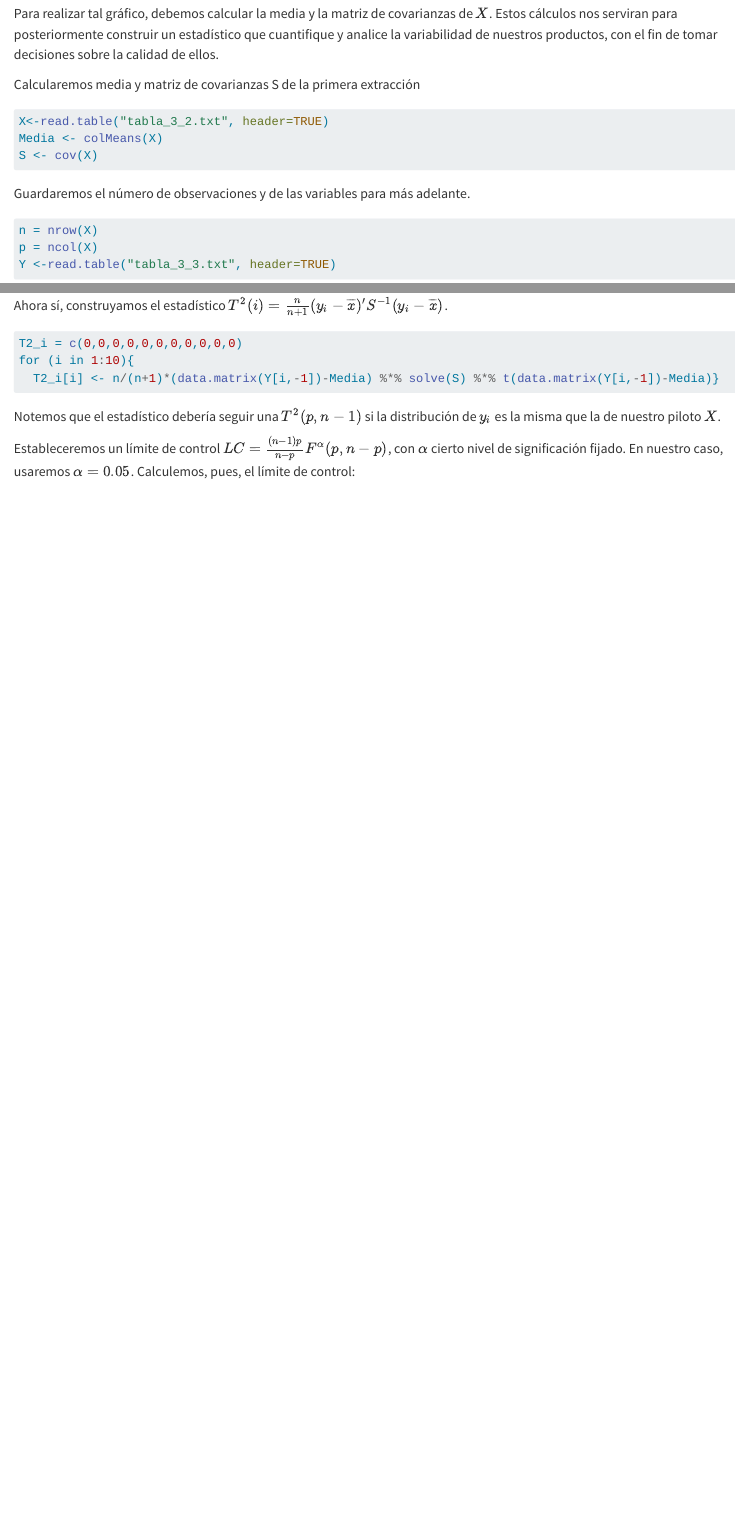
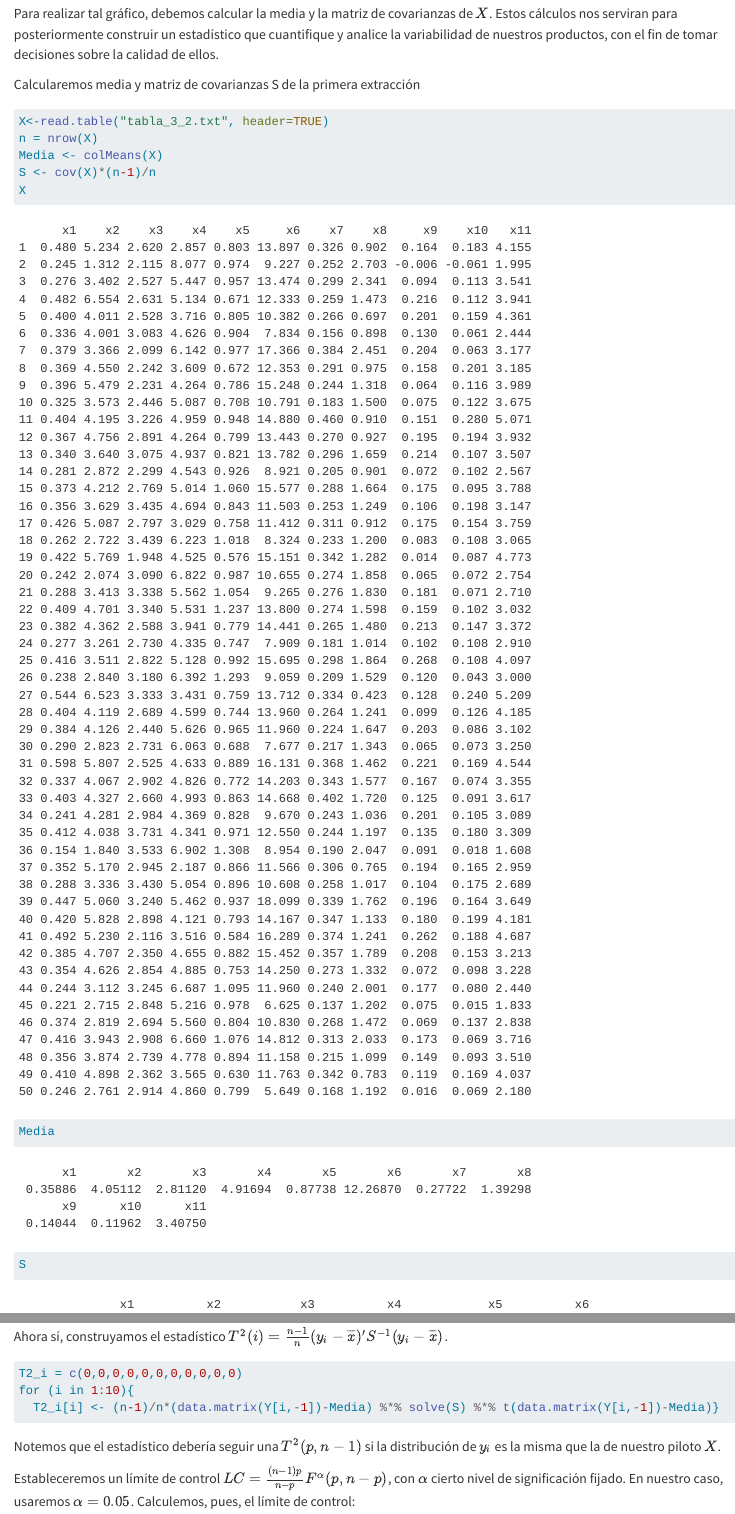
Before and after one commit to AlbaLinares/ejercicio-7, a Quarto document (ejrecicio7_ (1).qmd): the page in a window 1100 px wide, from 460 px down, and a second part further down, joined at a grey line. Rendered offline with R 4.5, knitr and Pandoc in place of Quarto, with nearby package versions.

Commit message:
Add files via upload

````diff
--- a/ejrecicio7_ (1).qmd
+++ b/ejrecicio7_ (1).qmd
@@ -21,12 +21,16 @@ Calcularemos media y matriz de covarianzas S de la primera extracción
 
 ```{r}
 X<-read.table("tabla_3_2.txt", header=TRUE)
+n = nrow(X)
 Media <- colMeans(X)
-S <- cov(X)
+S <- cov(X)*(n-1)/n
+X
+Media
+S
 ```
+
 Guardaremos el número de observaciones y de las variables para más adelante.
 
 ```{r}
-n = nrow(X)
 p = ncol(X)
 Y <-read.table("tabla_3_3.txt", header=TRUE)
@@ -37,12 +41,12 @@ La distribución de Hotelling es una extensión de la distribución t de Student
 
 Por la primera propiedad de la distribución de Hotelling tenemos que si $X \sim N_p(\overline{X}, \Sigma)$ independiente de $nS=\sum_{i=1}^{n}(X_i-\overline{X})(X_i-\overline{X})'$ que es $W_p(\Sigma, n-1)$ entonces $T^2(i) = (n-1)(y_i-\overline{X})'\frac{S^{-1}}{n}(y_i-\overline{X}) \sim T^2(p,n-1)$.
 
-Ahora sí, construyamos el estadístico $T^2(i) = \frac{n}{n+1}(y_i-\overline{x})'S^{-1}(y_i-\overline{x})$.
+Ahora sí, construyamos el estadístico $T^2(i) = \frac{n-1}{n}(y_i-\overline{x})'S^{-1}(y_i-\overline{x})$.
 
 ```{r}
 T2_i = c(0,0,0,0,0,0,0,0,0,0,0)
 for (i in 1:10){
-  T2_i[i] <- n/(n+1)*(data.matrix(Y[i,-1])-Media) %*% solve(S) %*% t(data.matrix(Y[i,-1])-Media)}
+  T2_i[i] <- (n-1)/n*(data.matrix(Y[i,-1])-Media) %*% solve(S) %*% t(data.matrix(Y[i,-1])-Media)}
 ```
 
 Notemos que el estadístico debería seguir una $T^2(p,n-1)$ si la distribución de $y_i$ es la misma que la de nuestro piloto $X$.
````
Also changed, not shown: ejrecicio7_ (1).qmd (2 more changed lines).
